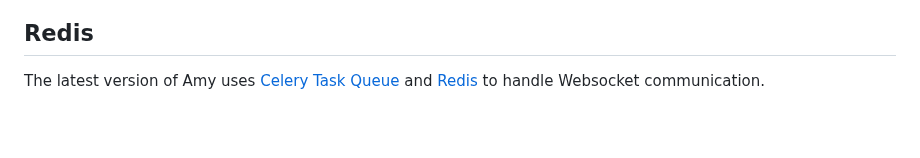
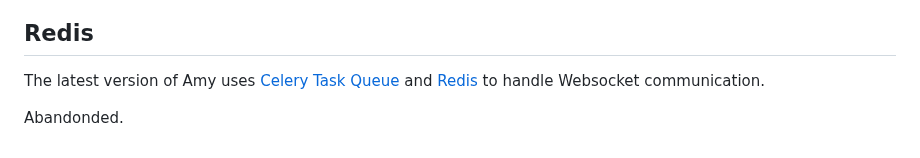
Before and after one commit to jonfleming/Amy, a Markdown page: README.md, the part around the change. Drawn GitHub-style; blank space fills up the shorter version.

Commit message:
abandonded

```diff
--- a/README.md
+++ b/README.md
@@ -96,3 +96,5 @@ If you get the following error on Linux, remove the requirement from requirement
 ## Redis
 
 The latest version of Amy uses [Celery Task Queue](https://github.com/celery/celery) and [Redis](https://redis.io/) to handle Websocket communication.
+
+Abandonded.
```
